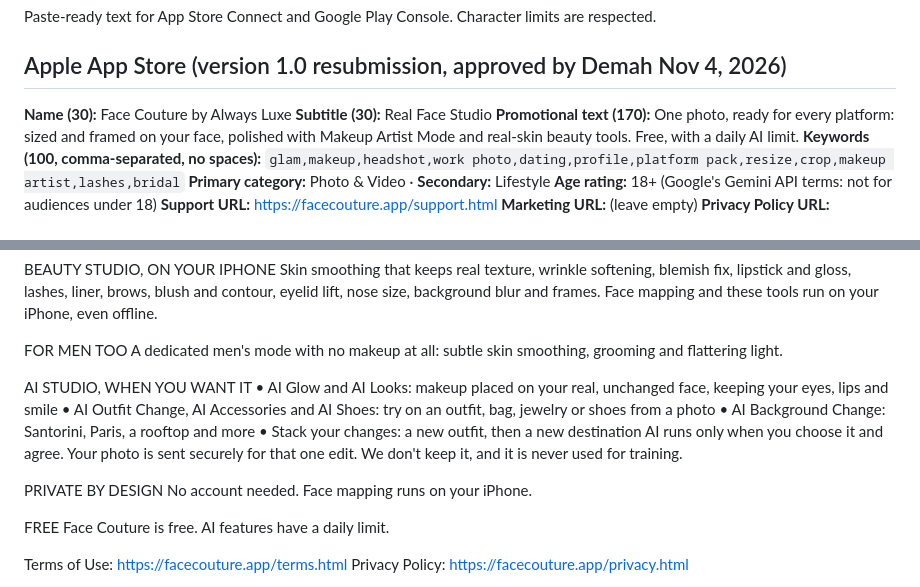
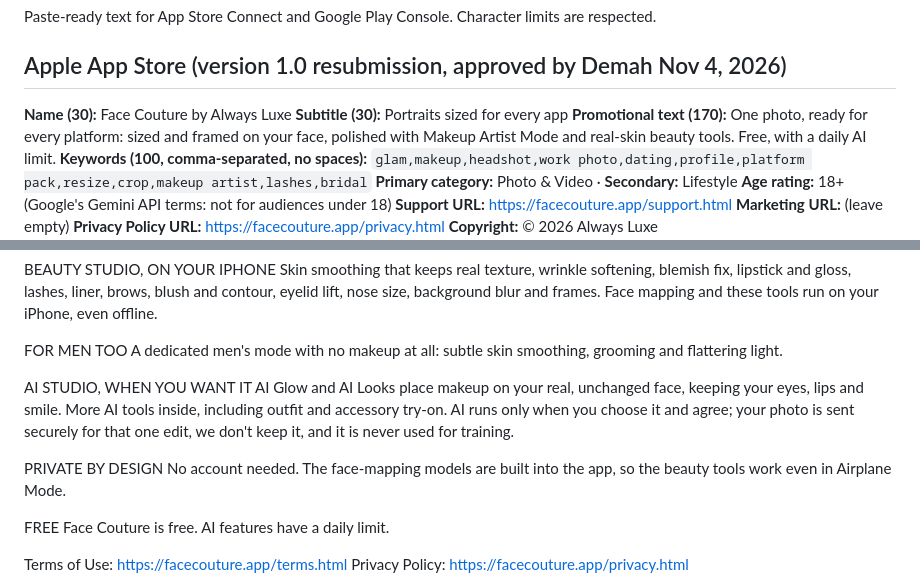
Before and after one commit to framephotostudio/framephotostudio.github.io, a Markdown page: store/listing.md, 2 parts joined by grey strips. Rendered like a GitHub page.

Commit message:
Listing draft: subtitle 'Portraits sized for every app', shorter AI section, Airplane Mode line (pending Demah's approval)
Co-Authored-By: Claude Opus 5.5 <noreply@anthropic.com>
Claude-Session: https://claude.ai/code/session_01PnfinMbQi6YwTeFiDcXdq3

```diff
--- a/store/listing.md
+++ b/store/listing.md
@@ -5,7 +5,7 @@ Paste-ready text for App Store Connect and Google Play Console. Character limits
 ## Apple App Store (version 1.0 resubmission, approved by Demah Nov 4, 2026)
 
 **Name (30):** Face Couture by Always Luxe
-**Subtitle (30):** Real Face Studio
+**Subtitle (30):** Portraits sized for every app
 **Promotional text (170):** One photo, ready for every platform: sized and framed on your face, polished with Makeup Artist Mode and real-skin beauty tools. Free, with a daily AI limit.
 **Keywords (100, comma-separated, no spaces):**
 `glam,makeup,headshot,work photo,dating,profile,platform pack,resize,crop,makeup artist,lashes,bridal`
@@ -34,14 +34,10 @@ FOR MEN TOO
 A dedicated men's mode with no makeup at all: subtle skin smoothing, grooming and flattering light.
 
 AI STUDIO, WHEN YOU WANT IT
-• AI Glow and AI Looks: makeup placed on your real, unchanged face, keeping your eyes, lips and smile
-• AI Outfit Change, AI Accessories and AI Shoes: try on an outfit, bag, jewelry or shoes from a photo
-• AI Background Change: Santorini, Paris, a rooftop and more
-• Stack your changes: a new outfit, then a new destination
-AI runs only when you choose it and agree. Your photo is sent securely for that one edit. We don't keep it, and it is never used for training.
+AI Glow and AI Looks place makeup on your real, unchanged face, keeping your eyes, lips and smile. More AI tools inside, including outfit and accessory try-on. AI runs only when you choose it and agree; your photo is sent securely for that one edit, we don't keep it, and it is never used for training.
 
 PRIVATE BY DESIGN
-No account needed. Face mapping runs on your iPhone.
+No account needed. The face-mapping models are built into the app, so the beauty tools work even in Airplane Mode.
 
 FREE
 Face Couture is free. AI features have a daily limit.
```
